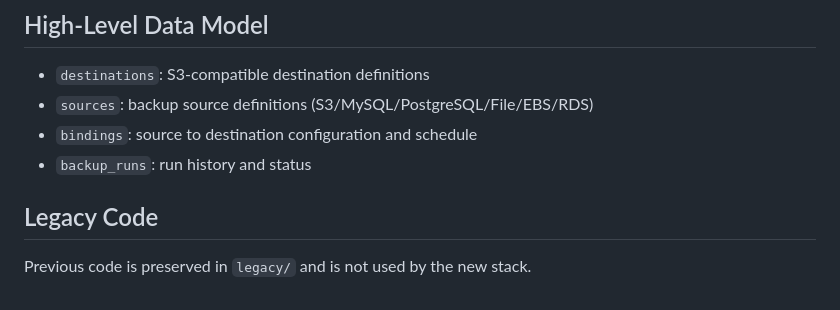
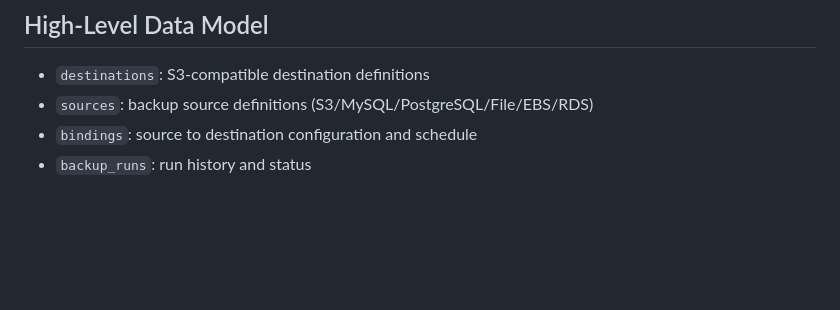
Before and after one commit to misbahally/backup-orchestrator, a Markdown page: README.md, the part around the change. GitHub-like rendering; blank space fills up the shorter version.

```diff
--- a/README.md
+++ b/README.md
@@ -104,7 +104,3 @@ This scaffold provides:
 - `sources`: backup source definitions (S3/MySQL/PostgreSQL/File/EBS/RDS)
 - `bindings`: source to destination configuration and schedule
 - `backup_runs`: run history and status
-
-## Legacy Code
-
-Previous code is preserved in `legacy/` and is not used by the new stack.
```
